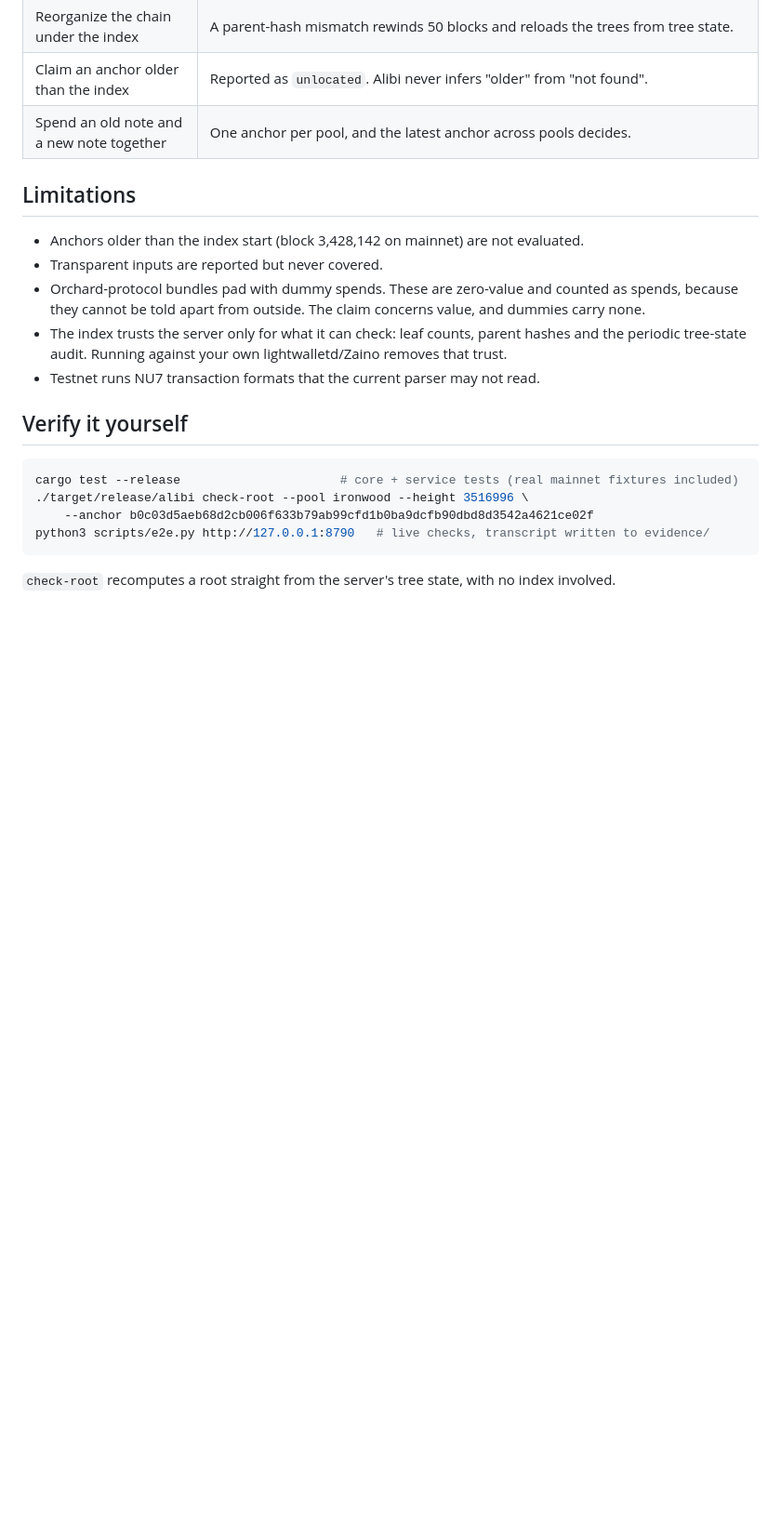
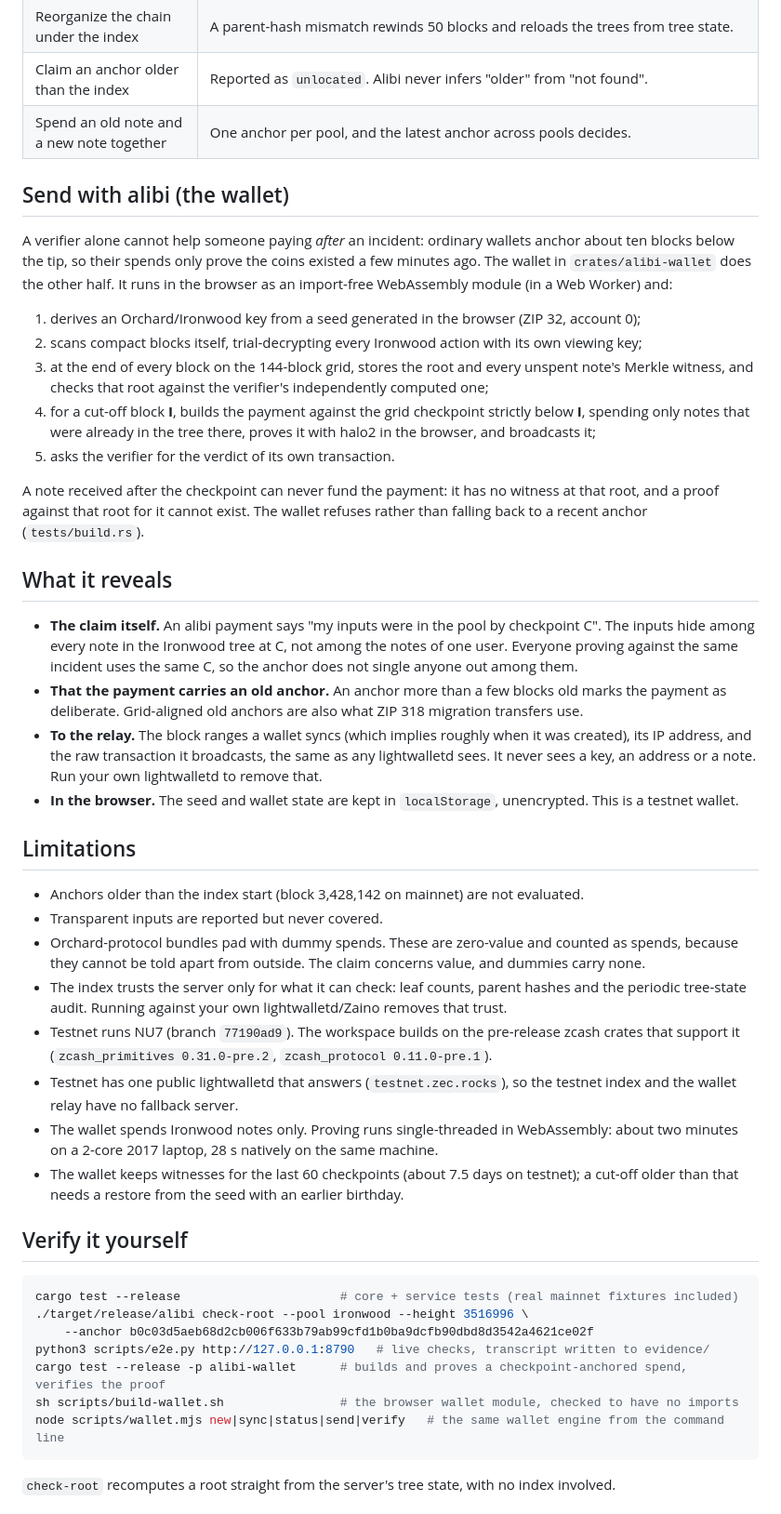
Before and after one commit to subheeksh5599/alibi, a Markdown page: README.md, the part around one of its changes. Shown at 93% size. Drawn GitHub-style; blank space fills up the shorter version.

Commit message:
docs: the wallet, what an alibi payment reveals, testnet limits, relay API

````diff
--- a/README.md
+++ b/README.md
@@ -100,6 +104,40 @@ $ curl -s 'https://compassionate-owl-414.convex.site/v1/tx/14960f89420328fa92739
 | Claim an anchor older than the index | Reported as `unlocated`. Alibi never infers "older" from "not found". |
 | Spend an old note and a new note together | One anchor per pool, and the latest anchor across pools decides. |
 
+## Send with alibi (the wallet)
+
+A verifier alone cannot help someone paying *after* an incident: ordinary wallets anchor about ten
+blocks below the tip, so their spends only prove the coins existed a few minutes ago. The wallet in
+`crates/alibi-wallet` does the other half. It runs in the browser as an import-free WebAssembly
+module (in a Web Worker) and:
+
+1. derives an Orchard/Ironwood key from a seed generated in the browser (ZIP 32, account 0);
+2. scans compact blocks itself, trial-decrypting every Ironwood action with its own viewing key;
+3. at the end of every block on the 144-block grid, stores the root and every unspent note's
+   Merkle witness, and checks that root against the verifier's independently computed one;
+4. for a cut-off block **I**, builds the payment against the grid checkpoint strictly below **I**,
+   spending only notes that were already in the tree there, proves it with halo2 in the browser,
+   and broadcasts it;
+5. asks the verifier for the verdict of its own transaction.
+
+A note received after the checkpoint can never fund the payment: it has no witness at that root,
+and a proof against that root for it cannot exist. The wallet refuses rather than falling back to
+a recent anchor (`tests/build.rs`).
+
+## What it reveals
+
+* **The claim itself.** An alibi payment says "my inputs were in the pool by checkpoint C". The
+  inputs hide among every note in the Ironwood tree at C, not among the notes of one user.
+  Everyone proving against the same incident uses the same C, so the anchor does not single
+  anyone out among them.
+* **That the payment carries an old anchor.** An anchor more than a few blocks old marks the
+  payment as deliberate. Grid-aligned old anchors are also what ZIP 318 migration transfers use.
+* **To the relay.** The block ranges a wallet syncs (which implies roughly when it was created),
+  its IP address, and the raw transaction it broadcasts, the same as any lightwalletd sees. It
+  never sees a key, an address or a note. Run your own lightwalletd to remove that.
+* **In the browser.** The seed and wallet state are kept in `localStorage`, unencrypted. This is a
+  testnet wallet.
+
 ## Limitations
 
 * Anchors older than the index start (block 3,428,142 on mainnet) are not evaluated.
@@ -108,7 +146,14 @@ $ curl -s 'https://compassionate-owl-414.convex.site/v1/tx/14960f89420328fa92739
   because they cannot be told apart from outside. The claim concerns value, and dummies carry none.
 * The index trusts the server only for what it can check: leaf counts, parent hashes and the
   periodic tree-state audit. Running against your own lightwalletd/Zaino removes that trust.
-* Testnet runs NU7 transaction formats that the current parser may not read.
+* Testnet runs NU7 (branch `77190ad9`). The workspace builds on the pre-release zcash crates
+  that support it (`zcash_primitives 0.31.0-pre.2`, `zcash_protocol 0.11.0-pre.1`).
+* Testnet has one public lightwalletd that answers (`testnet.zec.rocks`), so the testnet index and
+  the wallet relay have no fallback server.
+* The wallet spends Ironwood notes only. Proving runs single-threaded in WebAssembly: about two
+  minutes on a 2-core 2017 laptop, 28 s natively on the same machine.
+* The wallet keeps witnesses for the last 60 checkpoints (about 7.5 days on testnet); a cut-off
+  older than that needs a restore from the seed with an earlier birthday.
 
 ## Verify it yourself
 
@@ -117,6 +162,9 @@ cargo test --release                      # core + service tests (real mainnet f
 ./target/release/alibi check-root --pool ironwood --height 3516996 \
     --anchor b0c03d5aeb68d2cb006f633b79ab99cfd1b0ba9dcfb90dbd8d3542a4621ce02f
 python3 scripts/e2e.py http://127.0.0.1:8790   # live checks, transcript written to evidence/
+cargo test --release -p alibi-wallet      # builds and proves a checkpoint-anchored spend, verifies the proof
+sh scripts/build-wallet.sh                # the browser wallet module, checked to have no imports
+node scripts/wallet.mjs new|sync|status|send|verify   # the same wallet engine from the command line
 ```
 
 `check-root` recomputes a root straight from the server's tree state, with no index involved.
````
Also changed, not shown: other parts of README.md (+7 -1 lines).
